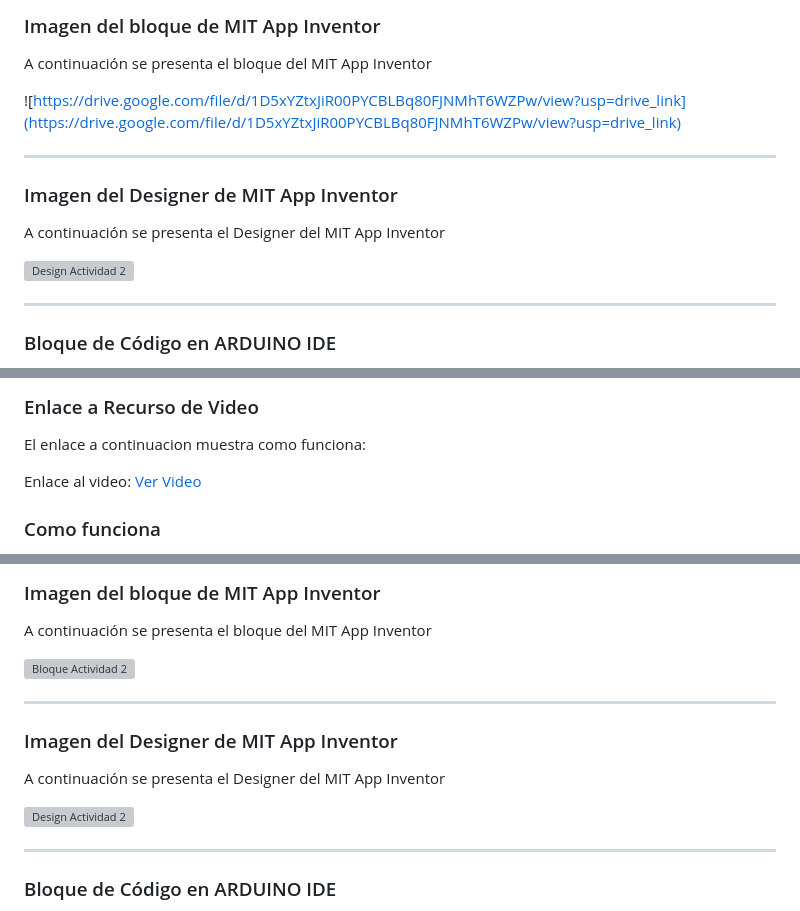
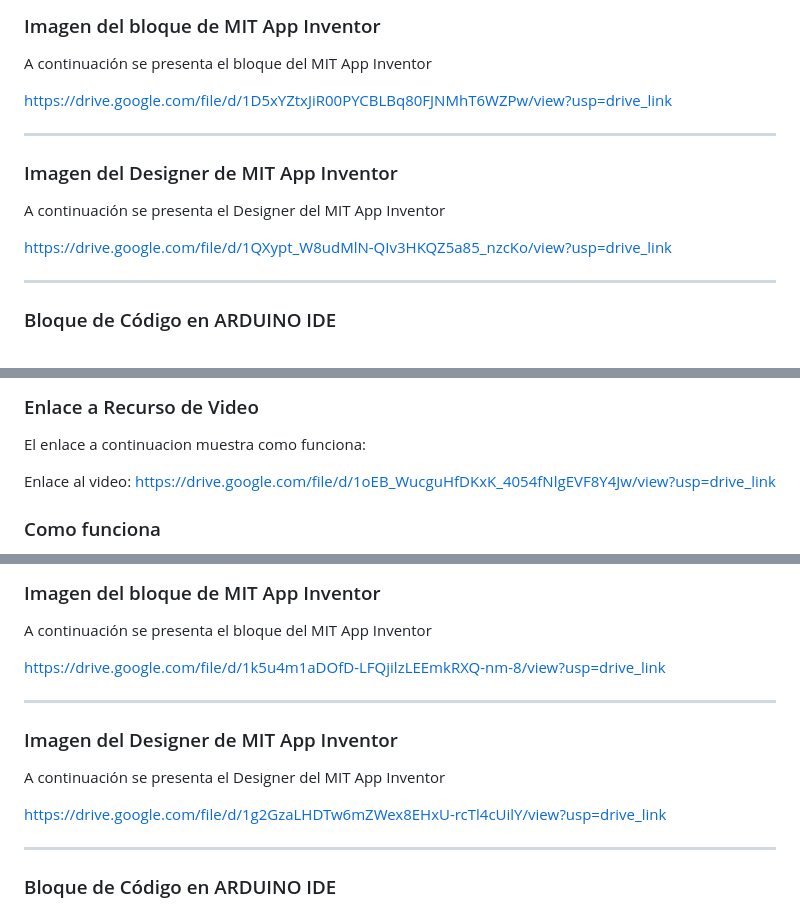
Before and after one commit to MRCDPLS/FdD_Equipo_07, a Markdown page: FundDiseño/Talleres/Taller_14.md, 3 parts joined by grey strips. Rendered like a GitHub page; grey boxes are pictures that could not be loaded.

Commit message:
Edicion taller 14

```diff
--- a/FundDiseño/Talleres/Taller_14.md
+++ b/FundDiseño/Talleres/Taller_14.md
@@ -8,13 +8,13 @@
 ### Imagen del bloque de MIT App Inventor
 A continuación se presenta el bloque del MIT App Inventor
 
-![https://drive.google.com/file/d/1D5xYZtxJiR00PYCBLBq80FJNMhT6WZPw/view?usp=drive_link](https://drive.google.com/file/d/1D5xYZtxJiR00PYCBLBq80FJNMhT6WZPw/view?usp=drive_link)
+[https://drive.google.com/file/d/1D5xYZtxJiR00PYCBLBq80FJNMhT6WZPw/view?usp=drive_link](https://drive.google.com/file/d/1D5xYZtxJiR00PYCBLBq80FJNMhT6WZPw/view?usp=drive_link)
 
 ---
 ### Imagen del Designer de MIT App Inventor
 A continuación se presenta el Designer del MIT App Inventor
 
-![Design Actividad 2](https://drive.google.com/file/d/1QXypt_W8udMlN-QIv3HKQZ5a85_nzcKo/view?usp=drive_link)
+[https://drive.google.com/file/d/1QXypt_W8udMlN-QIv3HKQZ5a85_nzcKo/view?usp=drive_link](https://drive.google.com/file/d/1QXypt_W8udMlN-QIv3HKQZ5a85_nzcKo/view?usp=drive_link)
 
 ---
 
@@ -64,7 +64,7 @@ void loop() {
 ### Enlace a Recurso de Video
 El enlace a continuacion muestra como funciona:
 
-Enlace al video: [Ver Video](https://drive.google.com/file/d/1oEB_WucguHfDKxK_4054fNlgEVF8Y4Jw/view?usp=drive_link)
+Enlace al video: [https://drive.google.com/file/d/1oEB_WucguHfDKxK_4054fNlgEVF8Y4Jw/view?usp=drive_link](https://drive.google.com/file/d/1oEB_WucguHfDKxK_4054fNlgEVF8Y4Jw/view?usp=drive_link)
 
 ### Como funciona
 Esta práctica se enfoca en el control dinámico de actuadores utilizando tecnologías de red inalámbricas como Bluetooth o WiFi. El propósito fundamental es diseñar una interfaz gráfica en MIT App Inventor que disponga de una barra deslizante (denominada slider). Al mover este control en la pantalla del smartphone, se envían datos numéricos en tiempo real hacia el ESP32, el cual decodifica la señal para modificar con precisión el ángulo de giro de un servomotor acoplado al sistema.
@@ -77,13 +77,13 @@ En el apartado de hardware, la complejidad del cableado se reduce en comparació
 ### Imagen del bloque de MIT App Inventor
 A continuación se presenta el bloque del MIT App Inventor
 
-![Bloque Actividad 2](https://drive.google.com/file/d/1k5u4m1aDOfD-LFQjilzLEEmkRXQ-nm-8/view?usp=drive_link)
+[https://drive.google.com/file/d/1k5u4m1aDOfD-LFQjilzLEEmkRXQ-nm-8/view?usp=drive_link](https://drive.google.com/file/d/1k5u4m1aDOfD-LFQjilzLEEmkRXQ-nm-8/view?usp=drive_link)
 
 ---
 ### Imagen del Designer de MIT App Inventor
 A continuación se presenta el Designer del MIT App Inventor
 
-![Design Actividad 2](https://drive.google.com/file/d/1g2GzaLHDTw6mZWex8EHxU-rcTl4cUilY/view?usp=drive_link)
+[https://drive.google.com/file/d/1g2GzaLHDTw6mZWex8EHxU-rcTl4cUilY/view?usp=drive_link](https://drive.google.com/file/d/1g2GzaLHDTw6mZWex8EHxU-rcTl4cUilY/view?usp=drive_link)
 
 ---
 
```
Also changed, not shown: other parts of FundDiseño/Talleres/Taller_14.md (+1 -1 lines).
